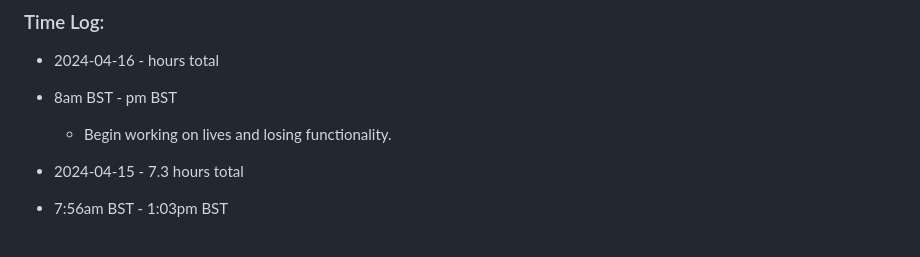
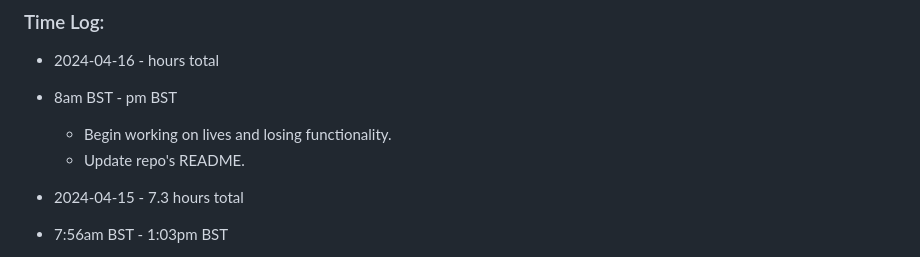
Before and after one commit to mejia-dev/epicodus-capstone-mvp, a Markdown page: Timetracker.md, the part around the change. GitHub-like rendering.

```diff
--- a/Timetracker.md
+++ b/Timetracker.md
@@ -8,6 +8,7 @@
 * 2024-04-16 -  hours total
 * 8am BST - pm BST
   * Begin working on lives and losing functionality.
+  * Update repo's README.
 
 * 2024-04-15 - 7.3 hours total
 * 7:56am BST - 1:03pm BST
```
